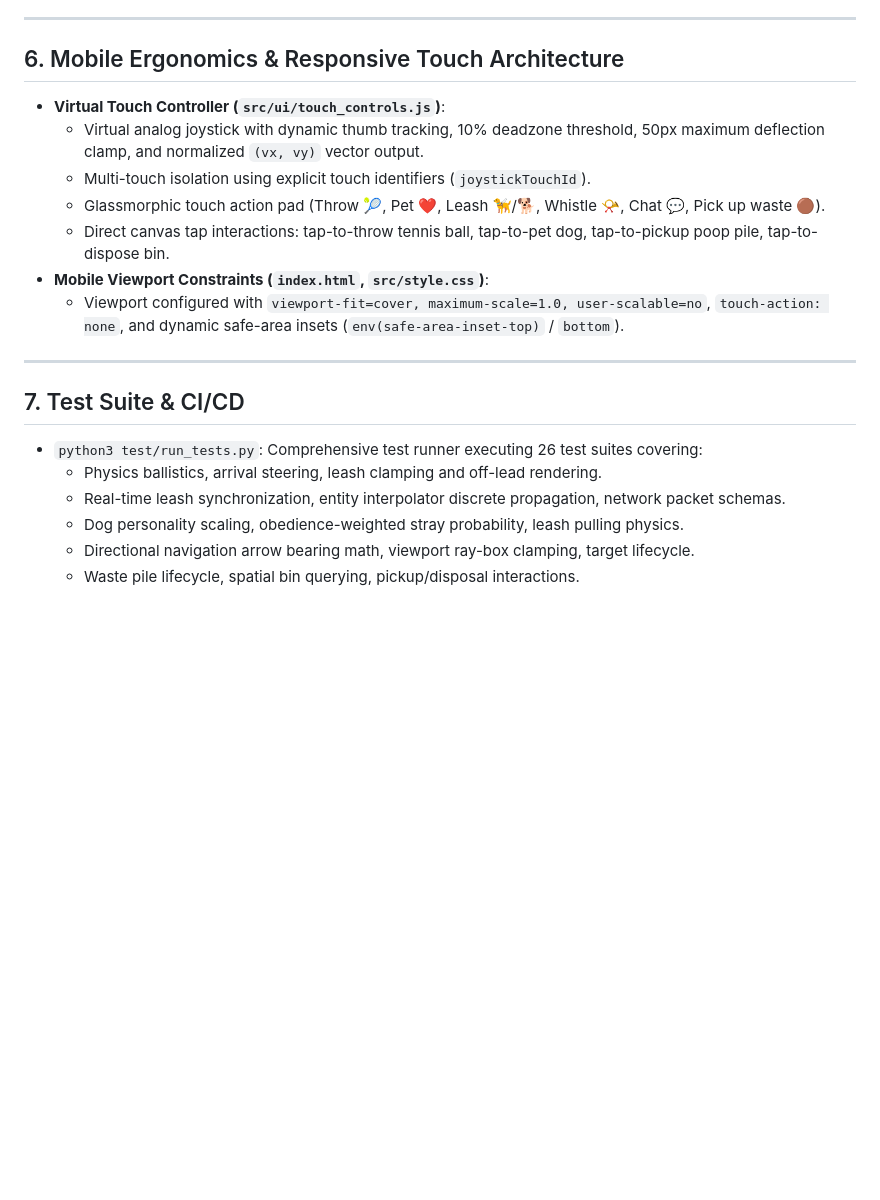
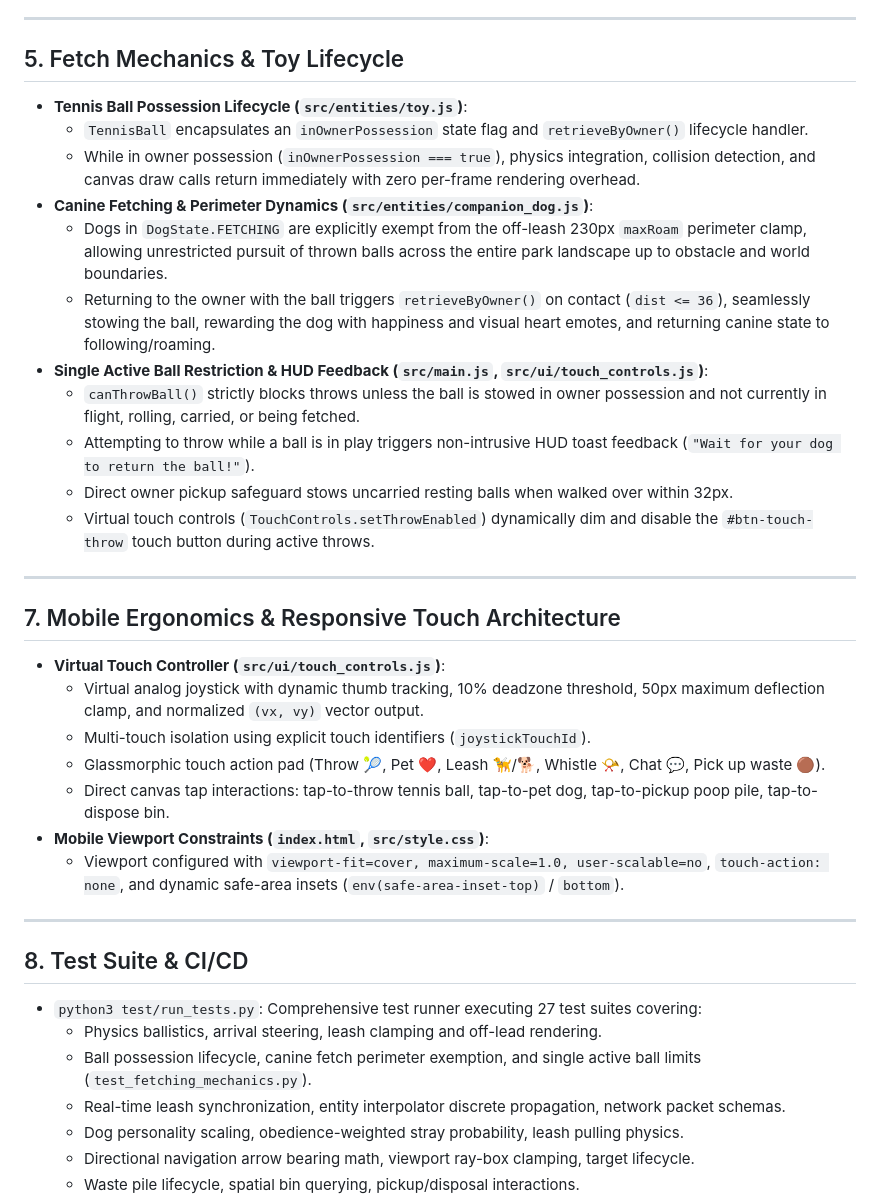
Before and after one commit to MACourtney7/virtual-dog-walker, a Markdown page: openspec/specs/overview.md, the part around the change. Rendered like a GitHub page; blank space fills up the shorter version.

Commit message:
chore(spec): reconcile canonical specs and archive ticket-035

```diff
--- a/openspec/specs/overview.md
+++ b/openspec/specs/overview.md
@@ -154,7 +154,22 @@ Players inhabit the meadow as an **Owner** and **Dog companion** walking togethe
 
 ---
 
-## 6. Mobile Ergonomics & Responsive Touch Architecture
+## 5. Fetch Mechanics & Toy Lifecycle
+- **Tennis Ball Possession Lifecycle (`src/entities/toy.js`)**:
+  - `TennisBall` encapsulates an `inOwnerPossession` state flag and `retrieveByOwner()` lifecycle handler.
+  - While in owner possession (`inOwnerPossession === true`), physics integration, collision detection, and canvas draw calls return immediately with zero per-frame rendering overhead.
+- **Canine Fetching & Perimeter Dynamics (`src/entities/companion_dog.js`)**:
+  - Dogs in `DogState.FETCHING` are explicitly exempt from the off-leash 230px `maxRoam` perimeter clamp, allowing unrestricted pursuit of thrown balls across the entire park landscape up to obstacle and world boundaries.
+  - Returning to the owner with the ball triggers `retrieveByOwner()` on contact (`dist <= 36`), seamlessly stowing the ball, rewarding the dog with happiness and visual heart emotes, and returning canine state to following/roaming.
+- **Single Active Ball Restriction & HUD Feedback (`src/main.js`, `src/ui/touch_controls.js`)**:
+  - `canThrowBall()` strictly blocks throws unless the ball is stowed in owner possession and not currently in flight, rolling, carried, or being fetched.
+  - Attempting to throw while a ball is in play triggers non-intrusive HUD toast feedback (`"Wait for your dog to return the ball!"`).
+  - Direct owner pickup safeguard stows uncarried resting balls when walked over within 32px.
+  - Virtual touch controls (`TouchControls.setThrowEnabled`) dynamically dim and disable the `#btn-touch-throw` touch button during active throws.
+
+---
+
+## 7. Mobile Ergonomics & Responsive Touch Architecture
 - **Virtual Touch Controller (`src/ui/touch_controls.js`)**:
   - Virtual analog joystick with dynamic thumb tracking, 10% deadzone threshold, 50px maximum deflection clamp, and normalized `(vx, vy)` vector output.
   - Multi-touch isolation using explicit touch identifiers (`joystickTouchId`).
@@ -165,9 +180,10 @@ Players inhabit the meadow as an **Owner** and **Dog companion** walking togethe
 
 ---
 
-## 7. Test Suite & CI/CD
-- `python3 test/run_tests.py`: Comprehensive test runner executing 26 test suites covering:
+## 8. Test Suite & CI/CD
+- `python3 test/run_tests.py`: Comprehensive test runner executing 27 test suites covering:
   - Physics ballistics, arrival steering, leash clamping and off-lead rendering.
+  - Ball possession lifecycle, canine fetch perimeter exemption, and single active ball limits (`test_fetching_mechanics.py`).
   - Real-time leash synchronization, entity interpolator discrete propagation, network packet schemas.
   - Dog personality scaling, obedience-weighted stray probability, leash pulling physics.
   - Directional navigation arrow bearing math, viewport ray-box clamping, target lifecycle.
```
Also changed, not shown: 2 other files.
